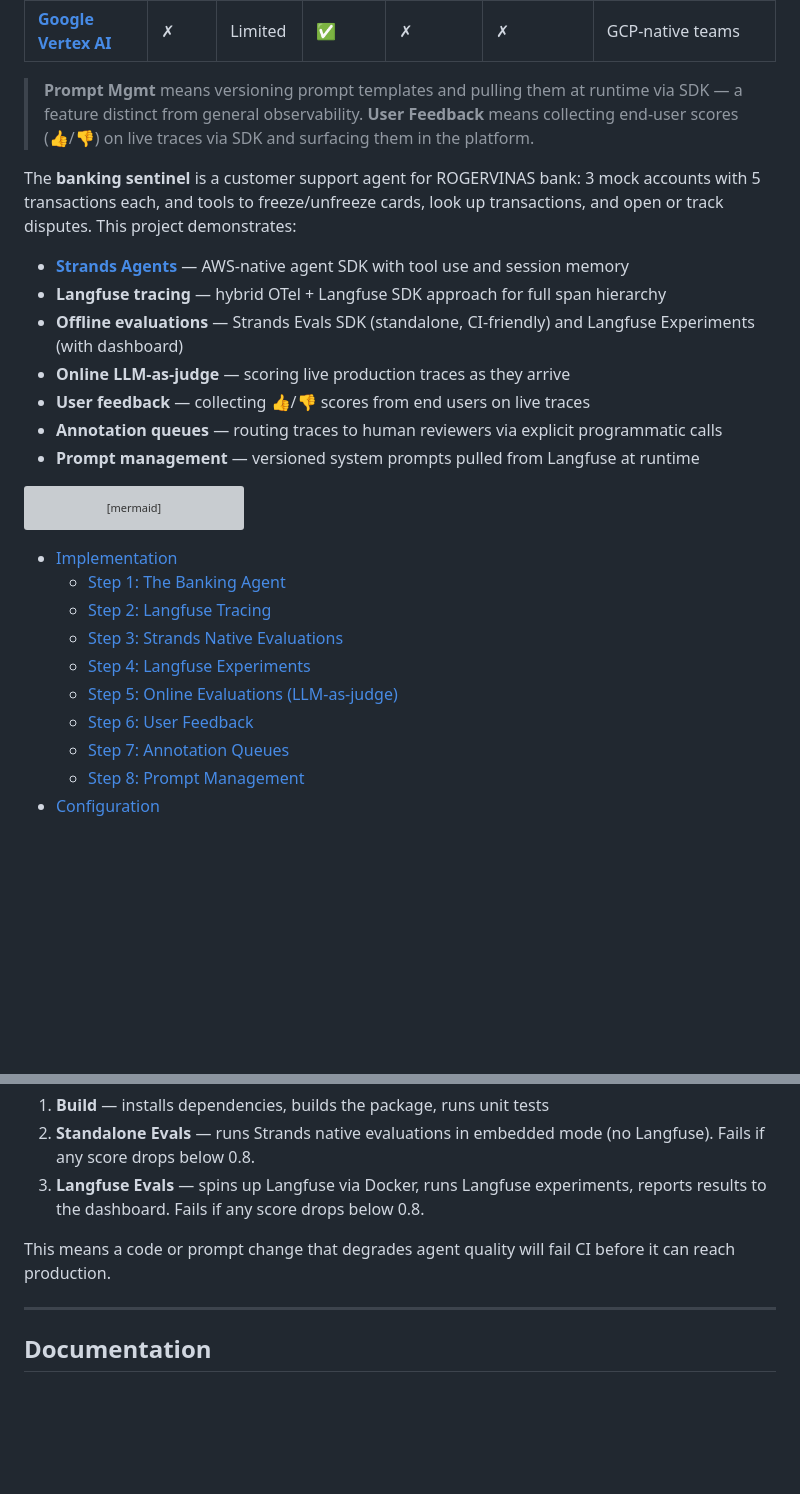
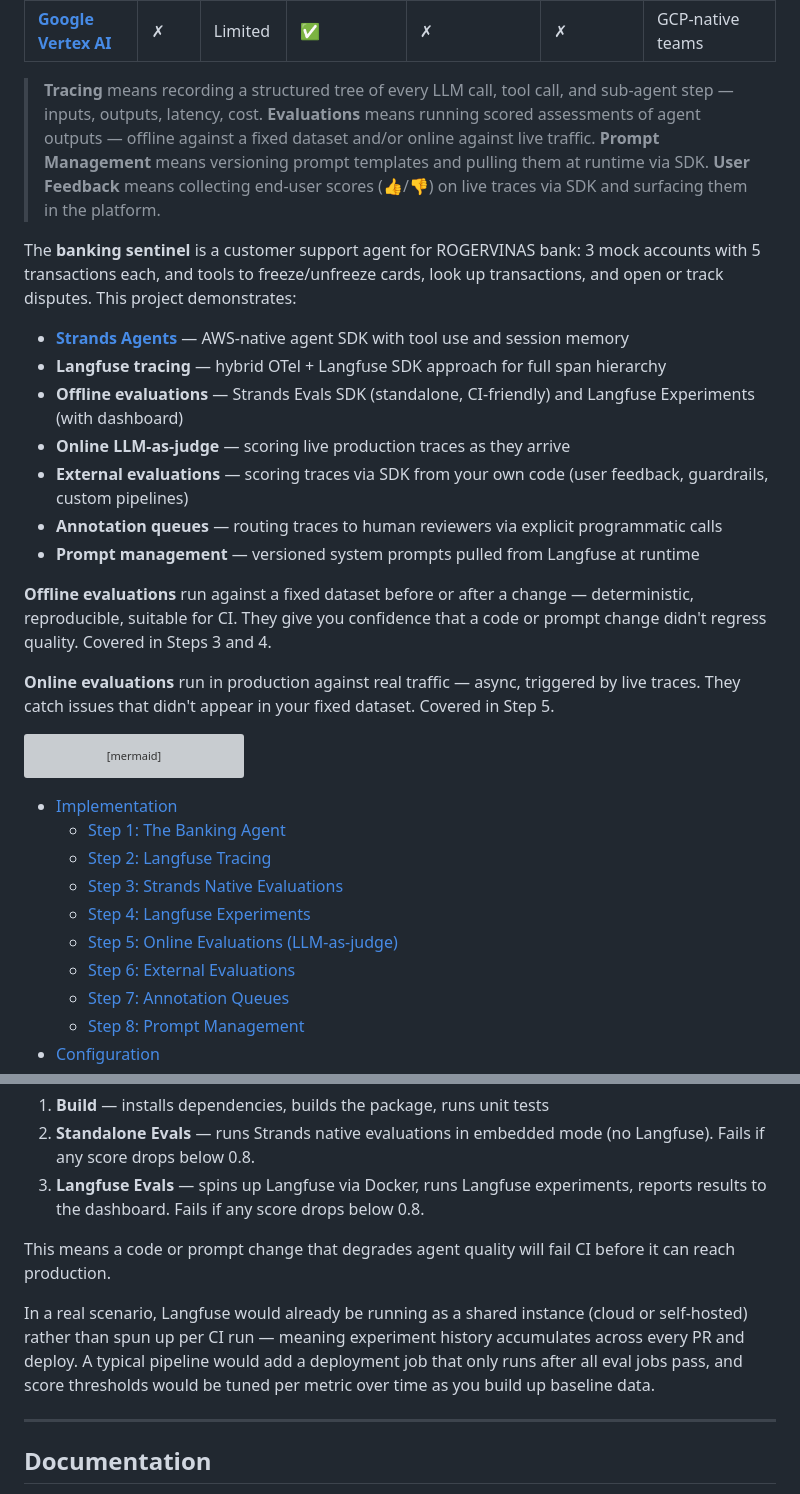
Before and after one commit to rogervinas/strands-agents-langfuse-evaluations, a Markdown page: README.md, 2 parts joined by grey strips. Drawn GitHub-style; blank space fills up the shorter version; grey boxes are pictures that could not be loaded.

````diff
--- a/README.md
+++ b/README.md
@@ -23,7 +30,8 @@ LLM applications are **non-deterministic**: the same input may yield different o
 | **[Azure AI Foundry](https://learn.microsoft.com/en-us/azure/ai-foundry/concepts/evaluation-approach-gen-ai)** | ✗ | Limited | ✅ | ✗ | ✗ | Azure-native teams |
 | **[Google Vertex AI](https://cloud.google.com/vertex-ai/generative-ai/docs/models/evaluation-overview)** | ✗ | Limited | ✅ | ✗ | ✗ | GCP-native teams |
 
-> **Prompt Mgmt** means versioning prompt templates and pulling them at runtime via SDK — a feature distinct from general observability. **User Feedback** means collecting end-user scores (👍/👎) on live traces via SDK and surfacing them in the platform.
+> **Tracing** means recording a structured tree of every LLM call, tool call, and sub-agent step — inputs, outputs, latency, cost. **Evaluations** means running scored assessments of agent outputs — offline against a fixed dataset and/or online against live traffic. **Prompt Management** means versioning prompt templates and pulling them at runtime via SDK. **User Feedback** means collecting end-user scores (👍/👎) on live traces via SDK and surfacing them in the platform.
+
 
 The **banking sentinel** is a customer support agent for ROGERVINAS bank: 3 mock accounts with 5 transactions each, and tools to freeze/unfreeze cards, look up transactions, and open or track disputes. This project demonstrates:
 
@@ -31,9 +39,13 @@ The **banking sentinel** is a customer support agent for ROGERVINAS bank: 3 mock
 - **Langfuse tracing** — hybrid OTel + Langfuse SDK approach for full span hierarchy
 - **Offline evaluations** — Strands Evals SDK (standalone, CI-friendly) and Langfuse Experiments (with dashboard)
 - **Online LLM-as-judge** — scoring live production traces as they arrive
-- **User feedback** — collecting 👍/👎 scores from end users on live traces
+- **External evaluations** — scoring traces via SDK from your own code (user feedback, guardrails, custom pipelines)
 - **Annotation queues** — routing traces to human reviewers via explicit programmatic calls
 - **Prompt management** — versioned system prompts pulled from Langfuse at runtime
+
+**Offline evaluations** run against a fixed dataset before or after a change — deterministic, reproducible, suitable for CI. They give you confidence that a code or prompt change didn't regress quality. Covered in Steps 3 and 4.
+
+**Online evaluations** run in production against real traffic — async, triggered by live traces. They catch issues that didn't appear in your fixed dataset. Covered in Step 5.
 
 ```mermaid
 flowchart LR
@@ -56,7 +68,7 @@ flowchart LR
   - [Step 3: Strands Native Evaluations](#step-3-strands-native-evaluations)
   - [Step 4: Langfuse Experiments](#step-4-langfuse-experiments)
   - [Step 5: Online Evaluations (LLM-as-judge)](#step-5-online-evaluations-llm-as-judge)
-  - [Step 6: User Feedback](#step-6-user-feedback)
+  - [Step 6: External Evaluations](#step-6-external-evaluations)
   - [Step 7: Annotation Queues](#step-7-annotation-queues)
   - [Step 8: Prompt Management](#step-8-prompt-management)
 - [Configuration](#configuration)
@@ -589,7 +617,11 @@ Three sequential jobs gate on each other — each stage must pass before the nex
 
 This means a code or prompt change that degrades agent quality will fail CI before it can reach production.
 
+In a real scenario, Langfuse would already be running as a shared instance (cloud or self-hosted) rather than spun up per CI run — meaning experiment history accumulates across every PR and deploy. A typical pipeline would add a deployment job that only runs after all eval jobs pass, and score thresholds would be tuned per metric over time as you build up baseline data.
+
 ---
+
+
 
 ## Documentation
 
````
Also changed, not shown: other parts of README.md (+38 -15 lines), REVIEW.md (added, +59 -0 lines).
